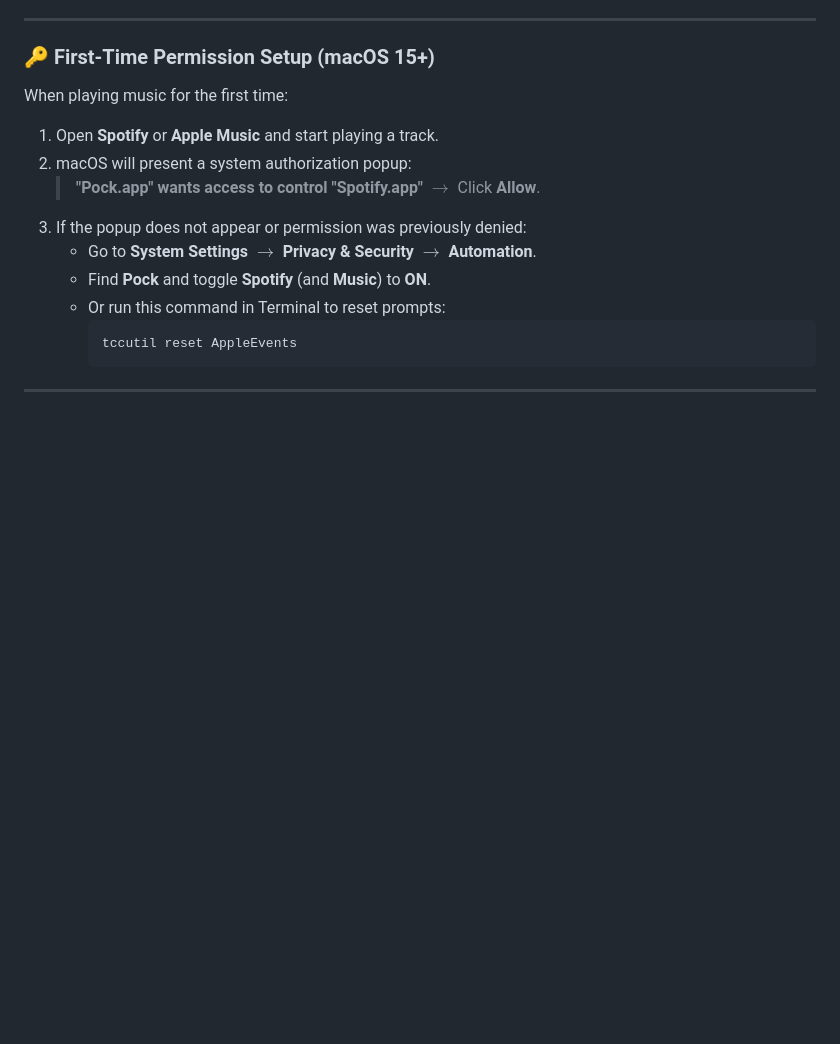
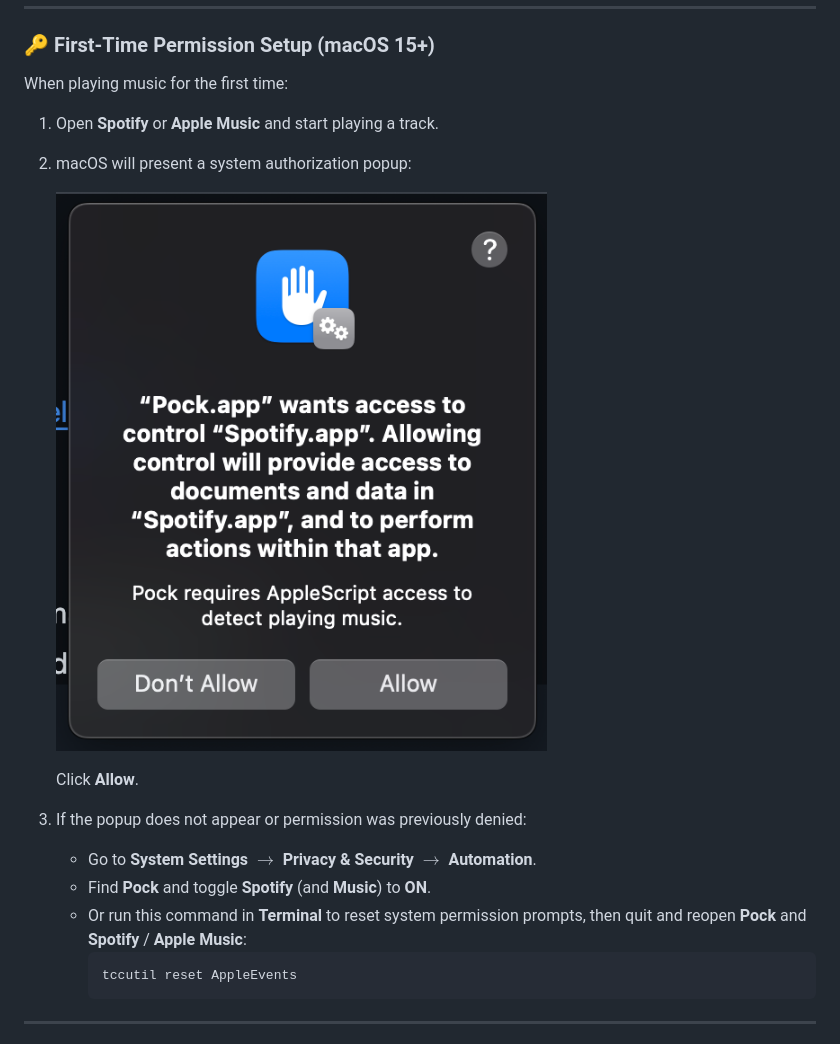
Before and after one commit to RidhaAF/lirik, a Markdown page: README.md, the part around one of its changes. GitHub-like rendering; pictures changed too: assets/permission-prompt.png (added); blank space fills up the shorter version.

````diff
--- a/README.md
+++ b/README.md
@@ -61,11 +70,14 @@ When playing music for the first time:
 
 1. Open **Spotify** or **Apple Music** and start playing a track.
 2. macOS will present a system authorization popup:
-   > **"Pock.app" wants access to control "Spotify.app"** $\rightarrow$ Click **Allow**.
+
+   ![Pock Automation Permission Prompt](assets/permission-prompt.png)
+
+   Click **Allow**.
 3. If the popup does not appear or permission was previously denied:
    - Go to **System Settings** $\rightarrow$ **Privacy & Security** $\rightarrow$ **Automation**.
    - Find **Pock** and toggle **Spotify** (and **Music**) to **ON**.
-   - Or run this command in Terminal to reset prompts:
+   - Or run this command in **Terminal** to reset system permission prompts, then quit and reopen **Pock** and **Spotify** / **Apple Music**:
      ```bash
      tccutil reset AppleEvents
      ```
````
Also changed, not shown: other parts of README.md (+16 -7 lines), assets/damaged-error.png (added), assets/invalid-bundle-error.png (added).
